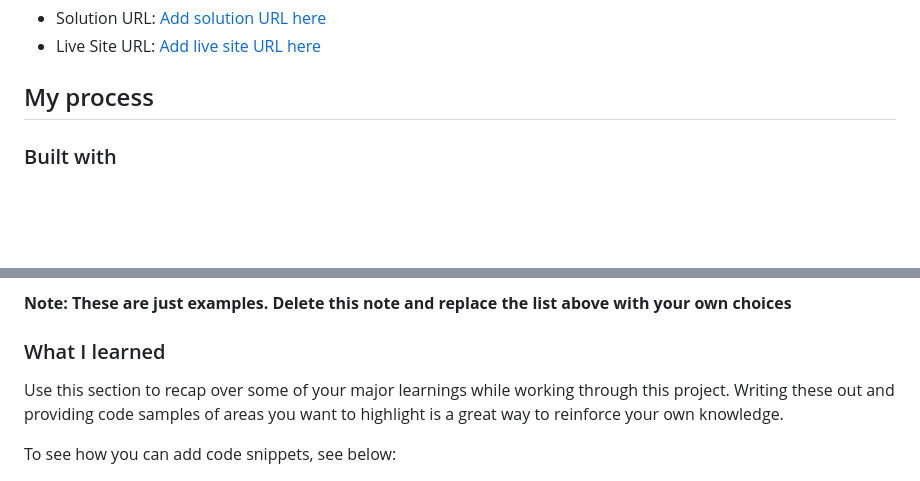
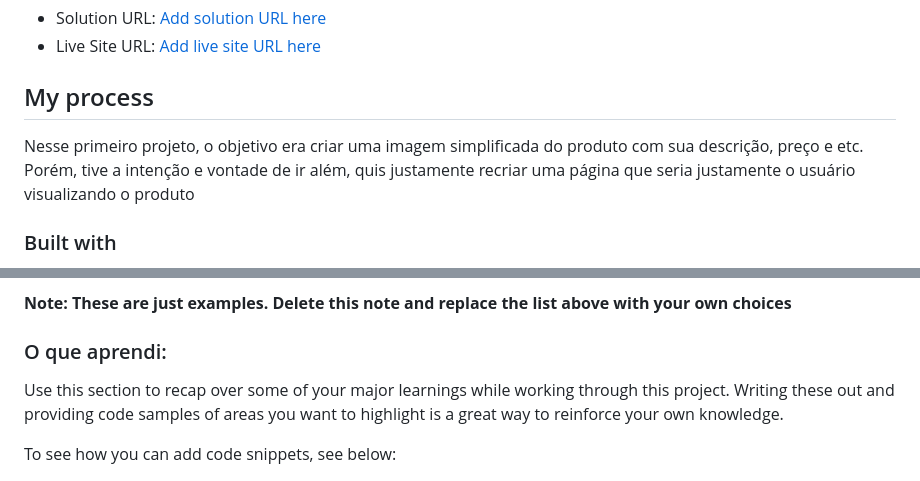
Before and after one commit to felipe-favero/212-Vip-Black-by-CAROLINA-HERRERERA, a Markdown page: parfum-main/README.md, 2 parts joined by grey strips. GitHub-like rendering; blank space fills up the shorter version.

Commit message:
Algumas anotações iniciais

```diff
--- a/parfum-main/README.md
+++ b/parfum-main/README.md
@@ -46,6 +46,8 @@ Then crop/optimize/edit your image however you like, add it to your project, and
 
 ## My process
 
+Nesse primeiro projeto, o objetivo era criar uma imagem simplificada do produto com sua descrição, preço e etc. Porém, tive a intenção e vontade de ir além, quis justamente recriar uma página que seria justamente o usuário visualizando o produto
+
 ### Built with
 
 - Semantic HTML5 markup
@@ -59,7 +61,9 @@ Then crop/optimize/edit your image however you like, add it to your project, and
 
 **Note: These are just examples. Delete this note and replace the list above with your own choices**
 
-### What I learned
+### O que aprendi:
+
+
 
 Use this section to recap over some of your major learnings while working through this project. Writing these out and providing code samples of areas you want to highlight is a great way to reinforce your own knowledge.
 
```
